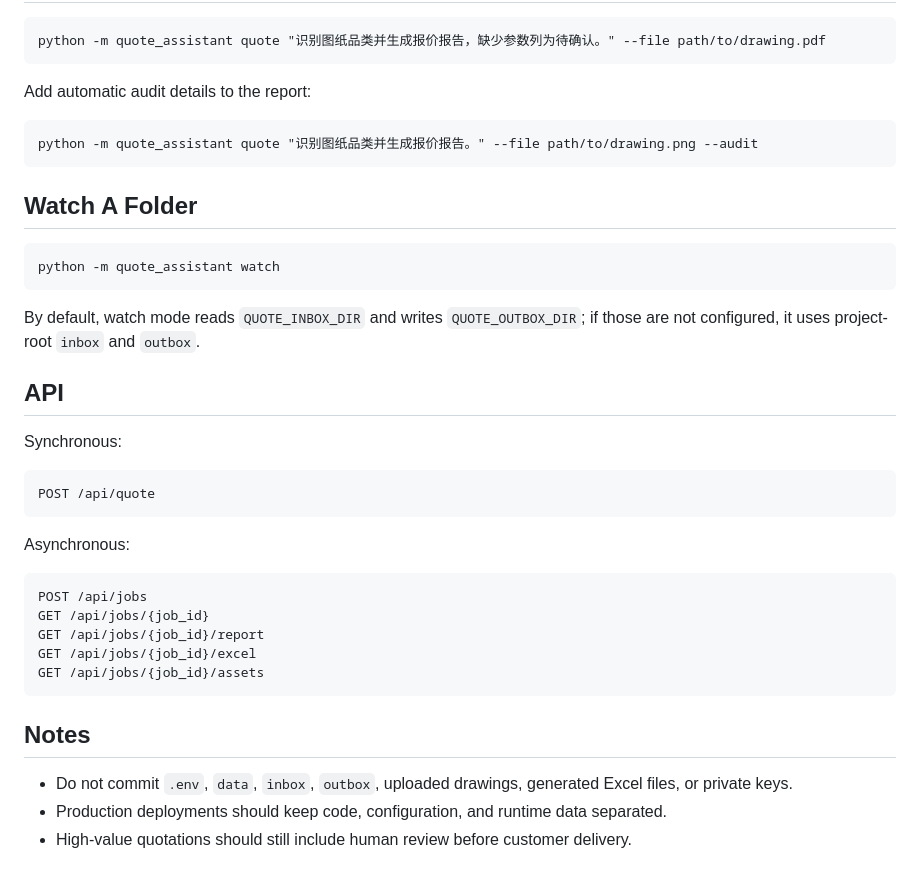
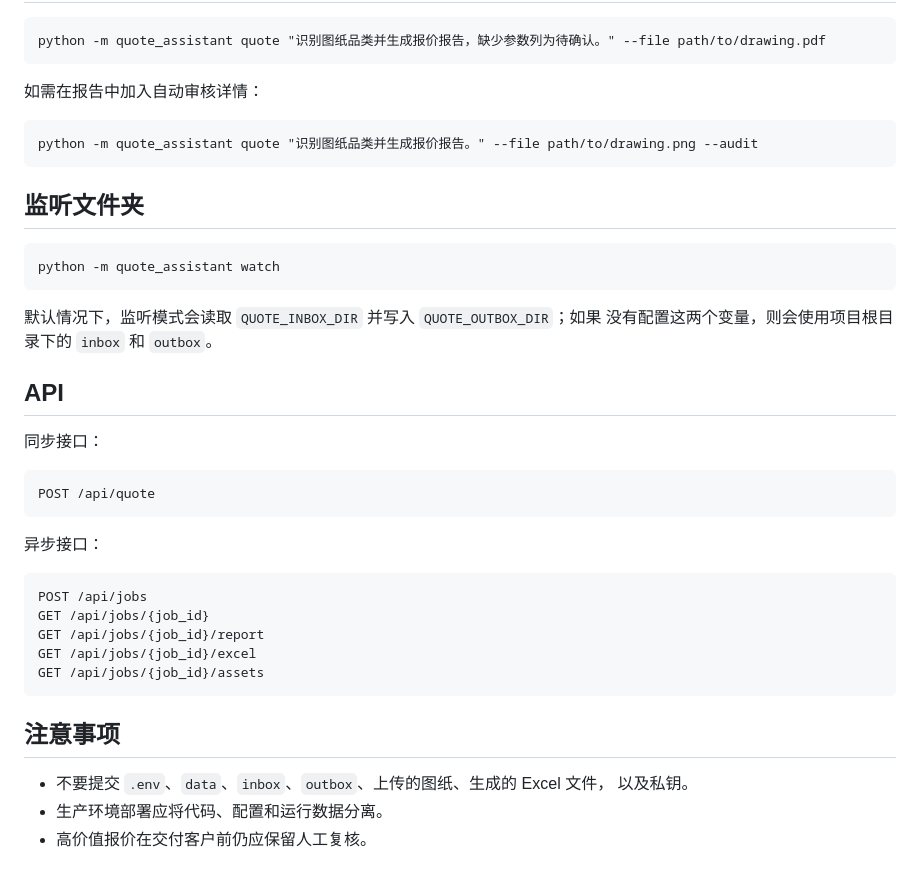
Before and after one commit to caojian888/QuoteAgentAssistant, a Markdown page: README.md, the part around one of its changes. GitHub-like rendering.

````diff
--- a/README.md
+++ b/README.md
@@ -94,30 +92,30 @@ http://server-address:8000/
 python -m quote_assistant quote "识别图纸品类并生成报价报告，缺少参数列为待确认。" --file path/to/drawing.pdf
 ```
 
-Add automatic audit details to the report:
+如需在报告中加入自动审核详情：
 
 ```text
 python -m quote_assistant quote "识别图纸品类并生成报价报告。" --file path/to/drawing.png --audit
 ```
 
-## Watch A Folder
+## 监听文件夹
 
 ```text
 python -m quote_assistant watch
 ```
 
-By default, watch mode reads `QUOTE_INBOX_DIR` and writes `QUOTE_OUTBOX_DIR`; if those
-are not configured, it uses project-root `inbox` and `outbox`.
+默认情况下，监听模式会读取 `QUOTE_INBOX_DIR` 并写入 `QUOTE_OUTBOX_DIR`；如果
+没有配置这两个变量，则会使用项目根目录下的 `inbox` 和 `outbox`。
 
 ## API
 
-Synchronous:
+同步接口：
 
 ```text
 POST /api/quote
 ```
 
-Asynchronous:
+异步接口：
 
 ```text
 POST /api/jobs
@@ -127,9 +125,9 @@ GET /api/jobs/{job_id}/excel
 GET /api/jobs/{job_id}/assets
 ```
 
-## Notes
+## 注意事项
 
-- Do not commit `.env`, `data`, `inbox`, `outbox`, uploaded drawings, generated Excel
-  files, or private keys.
-- Production deployments should keep code, configuration, and runtime data separated.
-- High-value quotations should still include human review before customer delivery.
+- 不要提交 `.env`、`data`、`inbox`、`outbox`、上传的图纸、生成的 Excel 文件，
+  以及私钥。
+- 生产环境部署应将代码、配置和运行数据分离。
+- 高价值报价在交付客户前仍应保留人工复核。
````
Also changed, not shown: other parts of README.md (+40 -42 lines).
